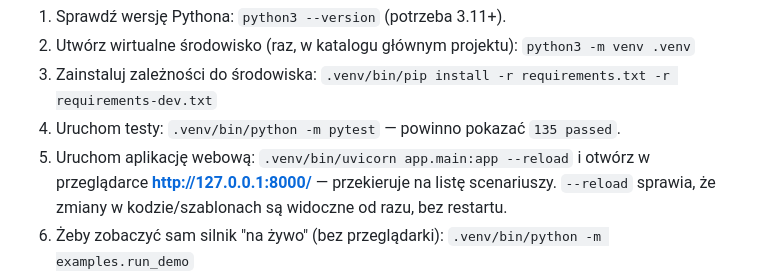
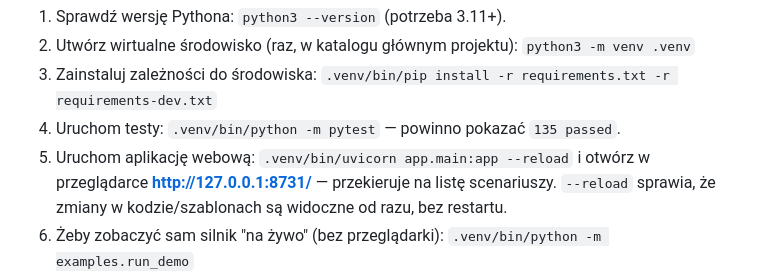
Before and after one commit to MaciekGorzny/kql-blue-team-sim, a Markdown page: README.md, the part around the change. GitHub-like rendering.

```diff
--- a/README.md
+++ b/README.md
@@ -54,7 +54,7 @@ reszty systemu.
 4. Uruchom testy: `.venv/bin/python -m pytest`
    — powinno pokazać `135 passed`.
 5. Uruchom aplikację webową: `.venv/bin/uvicorn app.main:app --reload`
-   i otwórz w przeglądarce **http://127.0.0.1:8000/** — przekieruje na listę
+   i otwórz w przeglądarce **http://127.0.0.1:8731/** — przekieruje na listę
    scenariuszy. `--reload` sprawia, że zmiany w kodzie/szablonach są widoczne
    od razu, bez restartu.
 6. Żeby zobaczyć sam silnik "na żywo" (bez przeglądarki):
```
